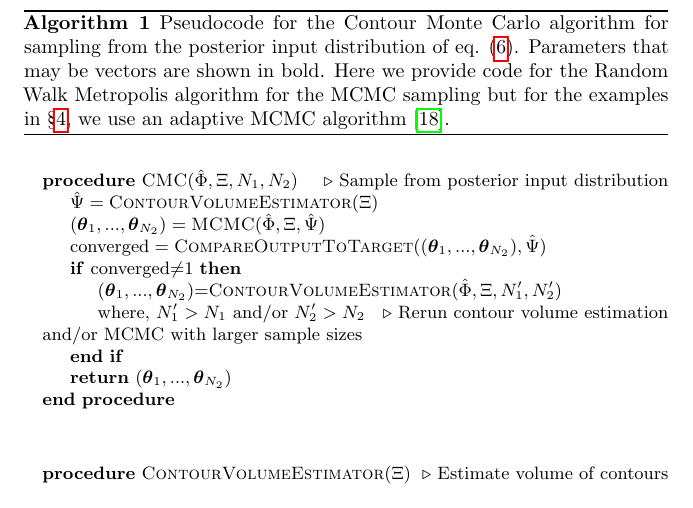
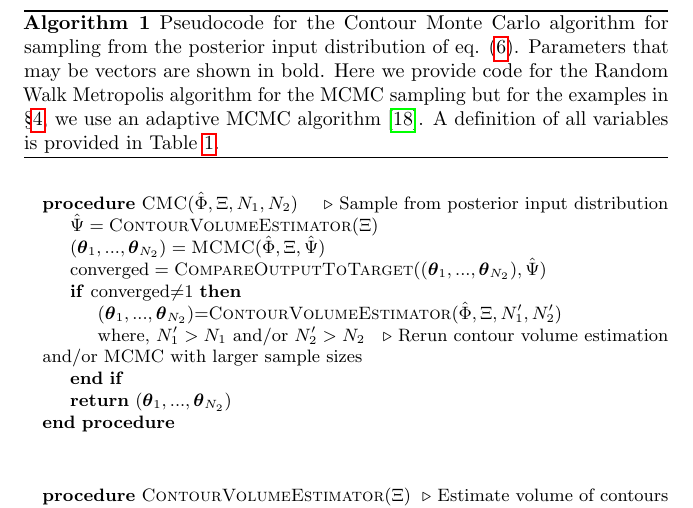
Before and after one commit to ben18785/inverse-sensitivity, a LaTeX document (write-up/cell_to_cell_heterogeneity.tex): part of page 10 of 15, cut so that both start at the same text. Compiled offline with pdfLaTeX.

```diff
--- a/write-up/cell_to_cell_heterogeneity.tex
+++ b/write-up/cell_to_cell_heterogeneity.tex
@@ -300,7 +300,7 @@
 		\EndProcedure
 	\end{algorithmic}
 
-	\caption{Pseudocode for the Contour Monte Carlo algorithm for sampling from the posterior input distribution of eq. (\ref{eq:posterior_input}). Parameters that may be vectors are shown in bold. Here we provide code for the Random Walk Metropolis algorithm for the MCMC sampling but for the examples in \S \ref{sec:results}, we use an adaptive MCMC algorithm \cite{johnstone2016uncertainty}.}\label{alg:cmc}
+	\caption{Pseudocode for the Contour Monte Carlo algorithm for sampling from the posterior input distribution of eq. (\ref{eq:posterior_input}). Parameters that may be vectors are shown in bold. Here we provide code for the Random Walk Metropolis algorithm for the MCMC sampling but for the examples in \S \ref{sec:results}, we use an adaptive MCMC algorithm \cite{johnstone2016uncertainty}. A definition of all variables is provided in Table \ref{tab:variable_glossary}.}\label{alg:cmc}
 \end{algorithm}
 
 
```
Also changed, not shown: figures/workflow.pdf (added), figures/workflow_2.pdf (added), figures/workflow_3.pdf (added), figures/workflow_4.pdf (added), 1 other file.
